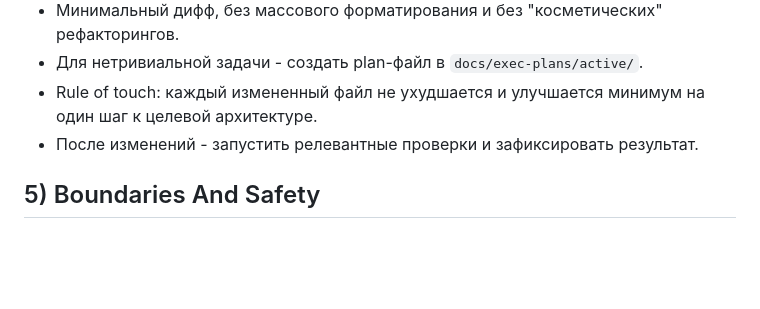
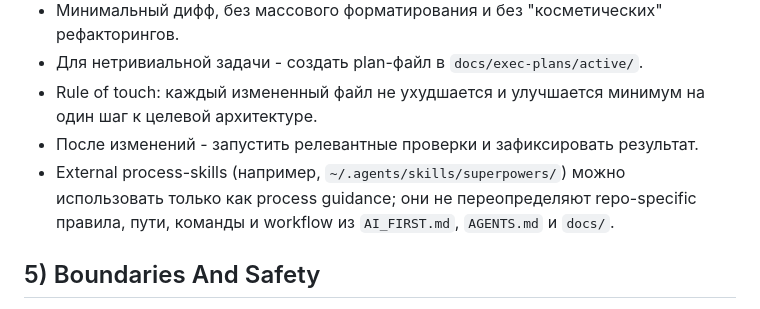
Before and after one commit to attid/eurmtl.me, a Markdown page: AGENTS.md, the part around the change. GitHub-like rendering; blank space fills up the shorter version.

Commit message:
docs: clarify precedence of external agent skills

```diff
--- a/AGENTS.md
+++ b/AGENTS.md
@@ -52,6 +52,7 @@
 - Для нетривиальной задачи - создать plan-файл в `docs/exec-plans/active/`.
 - Rule of touch: каждый измененный файл не ухудшается и улучшается минимум на один шаг к целевой архитектуре.
 - После изменений - запустить релевантные проверки и зафиксировать результат.
+- External process-skills (например, `~/.agents/skills/superpowers/`) можно использовать только как process guidance; они не переопределяют repo-specific правила, пути, команды и workflow из `AI_FIRST.md`, `AGENTS.md` и `docs/`.
 
 ## 5) Boundaries And Safety
 - Без явной команды нельзя менять публичные контракты без синхронного обновления спецификаций/docs.
```
Also changed, not shown: 1 other file.
